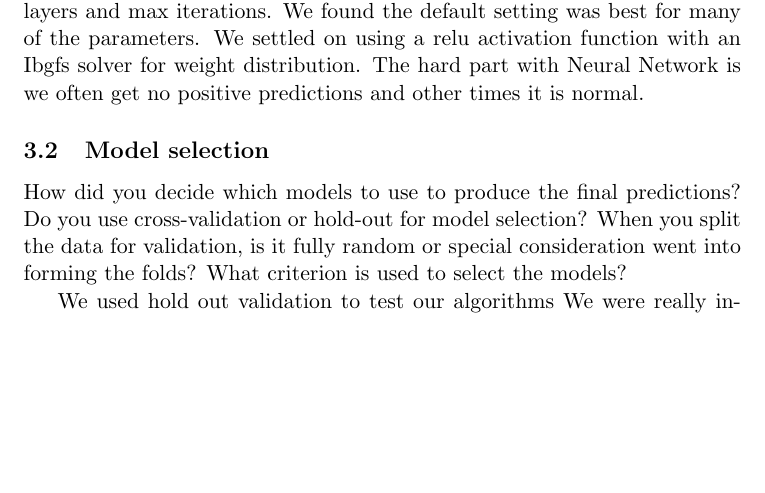
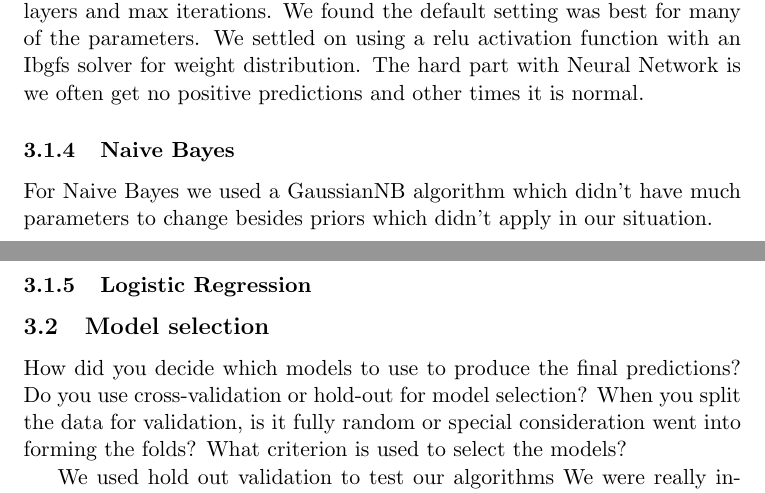
Before and after one commit to shogerr/ml-005, a LaTeX document (report.tex): part of page 2 of 3 before the commit and two parts of pages 2 and 3 of 3 after it, the two joined at a grey line, cut so that both start at the same text, the shorter picture padded with empty space. Compiled offline with pdfLaTeX.

Commit message:
wrote about naive bayes parameters

```diff
--- a/report.tex
+++ b/report.tex
@@ -64,6 +64,12 @@
 			We settled on using a relu activation function with an Ibgfs solver for weight distribution.
 			The hard part with Neural Network is we often get no positive predictions and other times it is normal.
 
+		\subsubsection{Naive Bayes}
+			For Naive Bayes we used a GaussianNB algorithm which didn't have much parameters to change besides priors which didn't apply in our situation.
+
+		\subsubsection{Logistic Regression}
+
+
 	\subsection{Model selection}
 		How did you decide which models to use to produce the final predictions?
 		Do you use cross-validation or hold-out for model selection?
```
